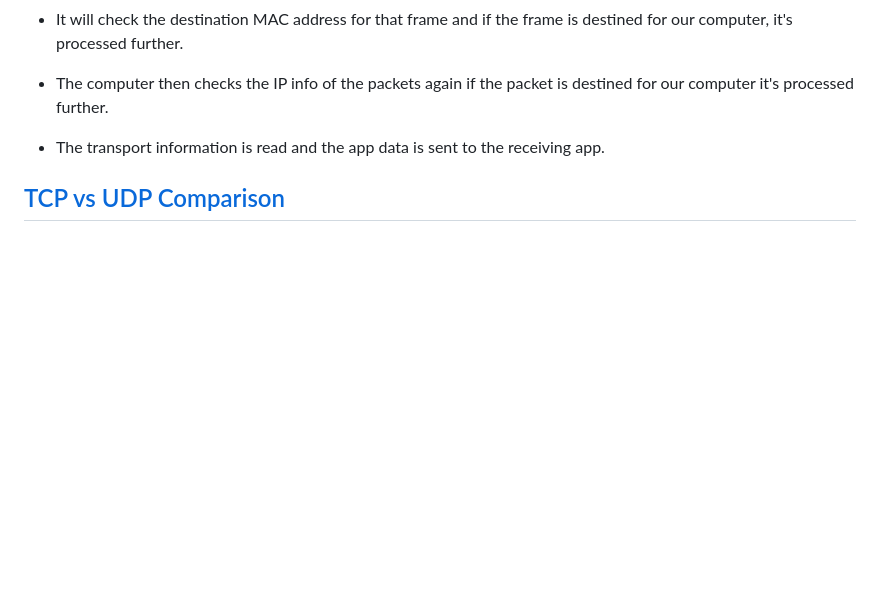
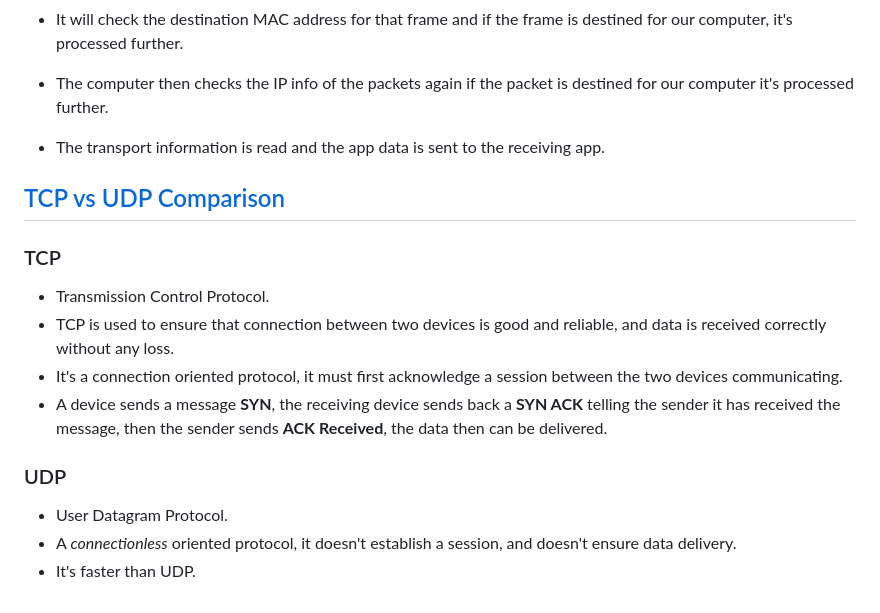
Before and after one commit to ZeinaZayed4/backend-study, a Markdown page: day_01/internet.md, the part around the change. Rendered like a GitHub page; blank space fills up the shorter version.

Commit message:
add notes on TCP vs UDP

```diff
--- a/day_01/internet.md
+++ b/day_01/internet.md
@@ -226,3 +226,16 @@
 
 
 ## [TCP vs UDP Comparison](https://www.youtube.com/watch?v=uwoD5YsGACg)
+
+### TCP
+
+- Transmission Control Protocol.
+- TCP is used to ensure that connection between two devices is good and reliable, and data is received correctly without any loss.
+- It's a connection oriented protocol, it must first acknowledge a session between the two devices communicating.
+- A device sends a message **SYN**, the receiving device sends back a **SYN ACK** telling the sender it has received the message, then the sender sends **ACK Received**, the data then can be delivered.
+
+### UDP
+
+- User Datagram Protocol.
+- A _connectionless_ oriented protocol, it doesn't establish a session, and doesn't ensure data delivery.
+- It's faster than UDP.
```
